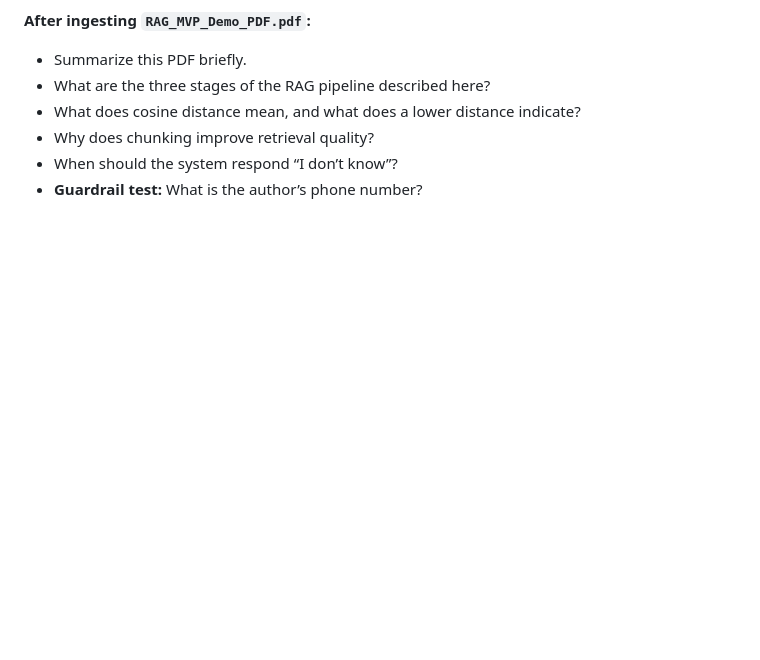
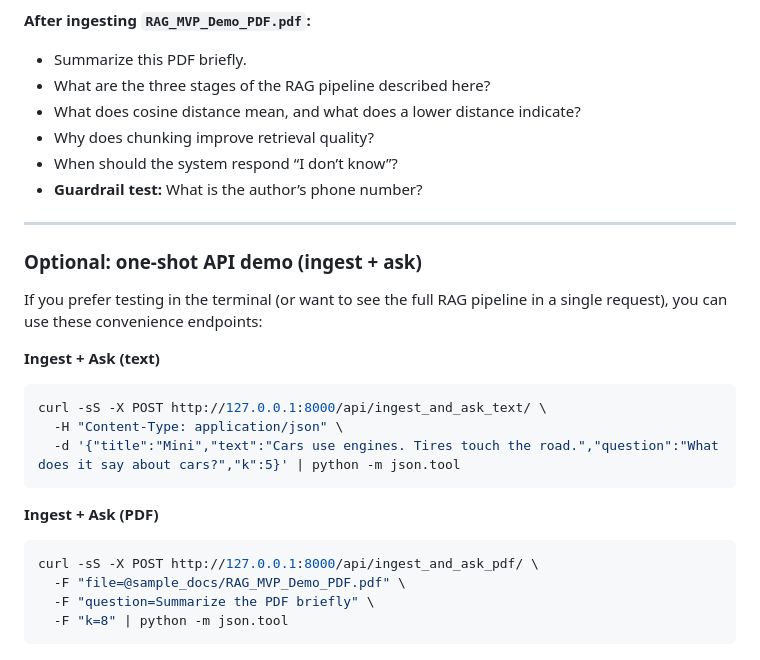
Before and after one commit to LuSilverX/Rag-Chatbot, a Markdown page: README.md, the part around the change. Rendered like a GitHub page; blank space fills up the shorter version.

Commit message:
Add optional API demo for ingest and ask
Added optional one-shot API demo section with usage examples for ingesting and asking questions using text and PDF.

````diff
--- a/README.md
+++ b/README.md
@@ -176,3 +176,23 @@ In the UI:
 - Why does chunking improve retrieval quality?
 - When should the system respond “I don’t know”?
 - **Guardrail test:** What is the author’s phone number?
+
+---
+
+### Optional: one-shot API demo (ingest + ask)
+
+If you prefer testing in the terminal (or want to see the full RAG pipeline in a single request), you can use these convenience endpoints:
+
+**Ingest + Ask (text)**
+```bash
+curl -sS -X POST http://127.0.0.1:8000/api/ingest_and_ask_text/ \
+  -H "Content-Type: application/json" \
+  -d '{"title":"Mini","text":"Cars use engines. Tires touch the road.","question":"What does it say about cars?","k":5}' | python -m json.tool
+```
+**Ingest + Ask (PDF)**
+```bash
+curl -sS -X POST http://127.0.0.1:8000/api/ingest_and_ask_pdf/ \
+  -F "file=@sample_docs/RAG_MVP_Demo_PDF.pdf" \
+  -F "question=Summarize the PDF briefly" \
+  -F "k=8" | python -m json.tool
+```
````
